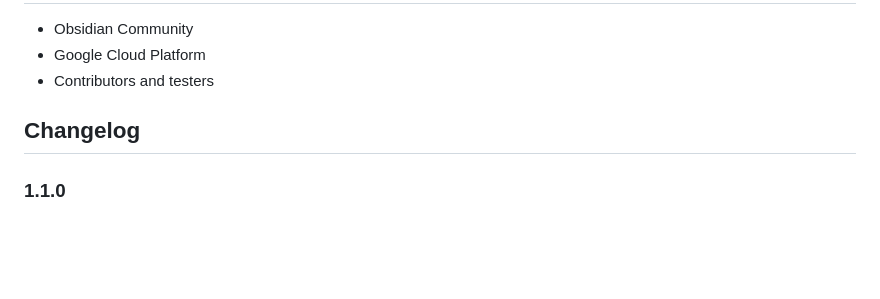
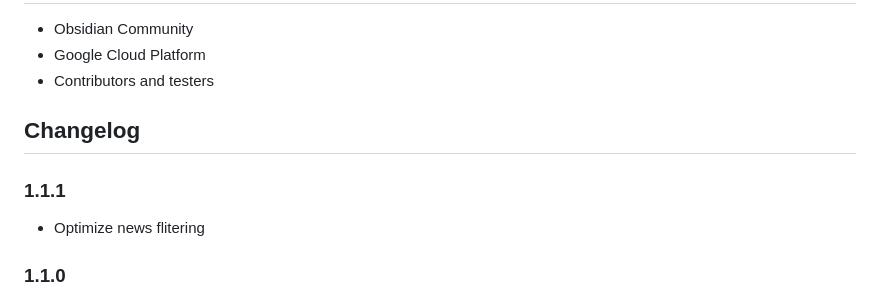
Before and after one commit to s-celles/Daily-News-Briefing, a Markdown page: README.md, the part around the change. Rendered like a GitHub page; blank space fills up the shorter version.

```diff
--- a/README.md
+++ b/README.md
@@ -182,6 +182,9 @@ This project is licensed under the MIT License - see the LICENSE file for detail
 
 ## Changelog
 
+### 1.1.1
+- Optimize news flitering
+
 ### 1.1.0
 - Simplify configuration options
 - Improve summarization and layout
```
